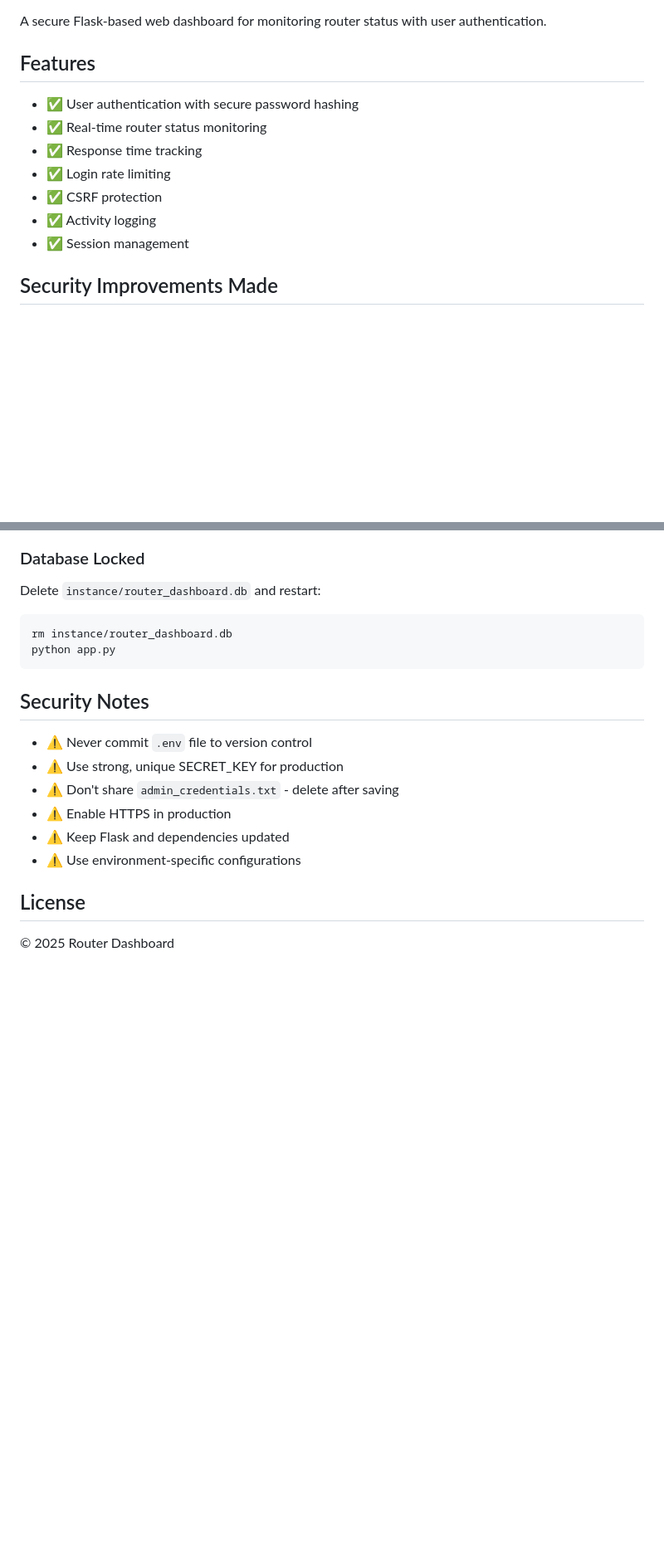
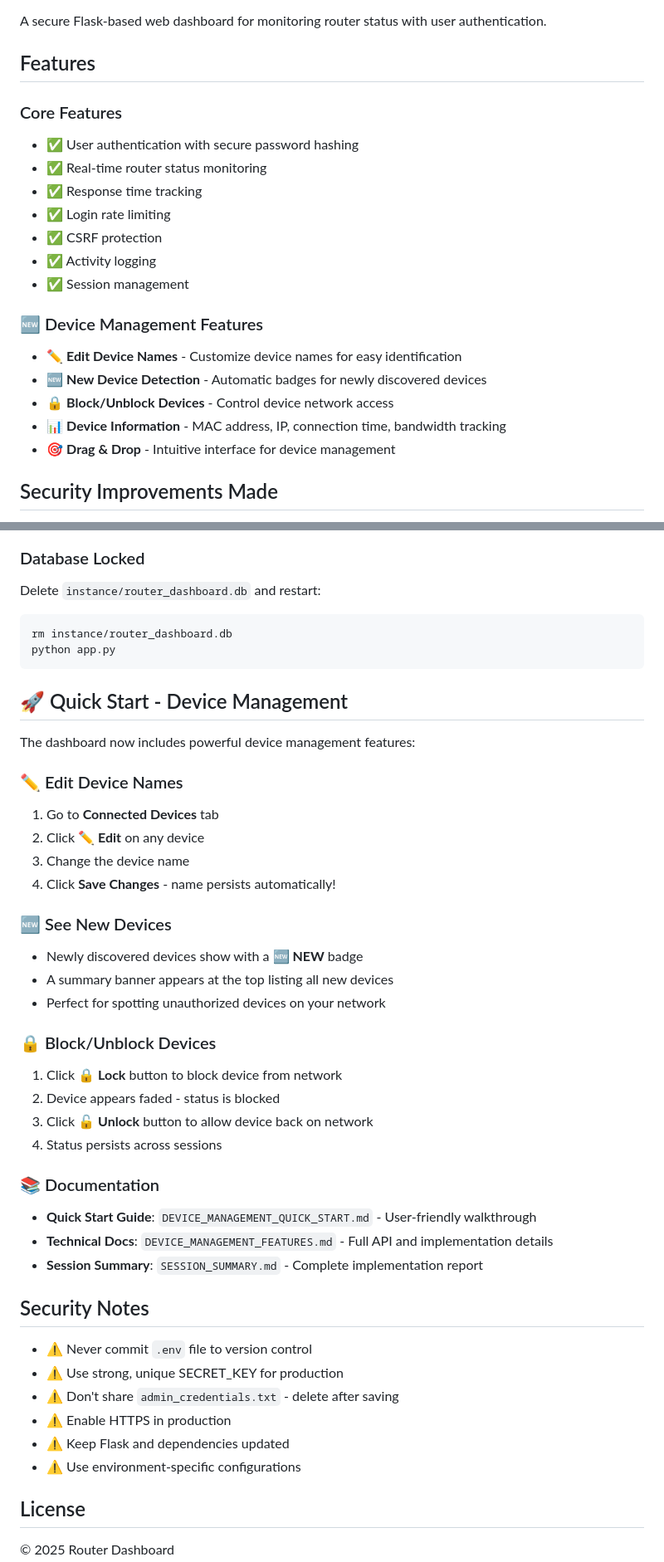
Before and after one commit to ammiforu/Router-Dash, a Markdown page: README.md, 2 parts joined by grey strips. Shown: that part at 83% size. GitHub-like rendering; blank space fills up the shorter version.

Commit message:
Docs: Update README with new device management features

````diff
--- a/README.md
+++ b/README.md
@@ -4,6 +4,7 @@ A secure Flask-based web dashboard for monitoring router status with user authen
 
 ## Features
 
+### Core Features
 - ✅ User authentication with secure password hashing
 - ✅ Real-time router status monitoring
 - ✅ Response time tracking
@@ -11,6 +12,13 @@ A secure Flask-based web dashboard for monitoring router status with user authen
 - ✅ CSRF protection
 - ✅ Activity logging
 - ✅ Session management
+
+### 🆕 Device Management Features
+- ✏️ **Edit Device Names** - Customize device names for easy identification
+- 🆕 **New Device Detection** - Automatic badges for newly discovered devices
+- 🔒 **Block/Unblock Devices** - Control device network access
+- 📊 **Device Information** - MAC address, IP, connection time, bandwidth tracking
+- 🎯 **Drag & Drop** - Intuitive interface for device management
 
 ## Security Improvements Made
 
@@ -231,6 +239,32 @@ rm instance/router_dashboard.db
 python app.py
 ```
 
+## 🚀 Quick Start - Device Management
+
+The dashboard now includes powerful device management features:
+
+### ✏️ Edit Device Names
+1. Go to **Connected Devices** tab
+2. Click **✏️ Edit** on any device
+3. Change the device name
+4. Click **Save Changes** - name persists automatically!
+
+### 🆕 See New Devices
+- Newly discovered devices show with a **🆕 NEW** badge
+- A summary banner appears at the top listing all new devices
+- Perfect for spotting unauthorized devices on your network
+
+### 🔒 Block/Unblock Devices
+1. Click **🔒 Lock** button to block device from network
+2. Device appears faded - status is blocked
+3. Click **🔓 Unlock** button to allow device back on network
+4. Status persists across sessions
+
+### 📚 Documentation
+- **Quick Start Guide**: `DEVICE_MANAGEMENT_QUICK_START.md` - User-friendly walkthrough
+- **Technical Docs**: `DEVICE_MANAGEMENT_FEATURES.md` - Full API and implementation details
+- **Session Summary**: `SESSION_SUMMARY.md` - Complete implementation report
+
 ## Security Notes
 
 - ⚠️ Never commit `.env` file to version control
````
